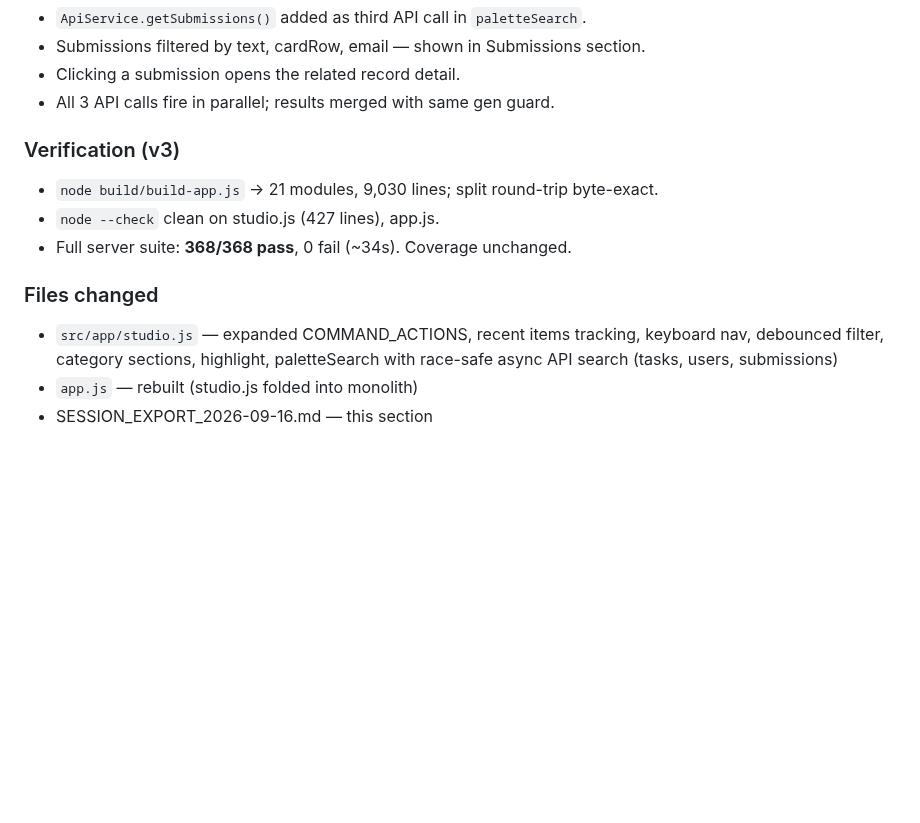
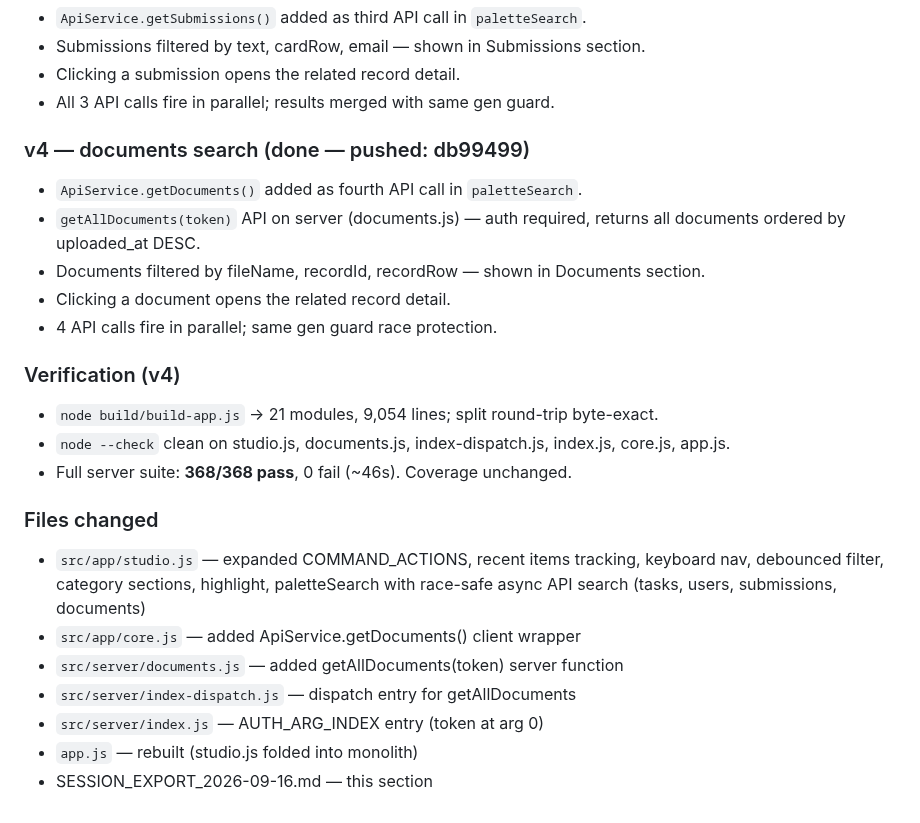
Before and after one commit to vcharyanaco-tech/dash-site, a Markdown page: SESSION_EXPORT_2026-09-16.md, the part around the change. Rendered like a GitHub page; blank space fills up the shorter version.

Commit message:
docs: update session export for Part 6 v4

```diff
--- a/SESSION_EXPORT_2026-09-16.md
+++ b/SESSION_EXPORT_2026-09-16.md
@@ -1013,15 +1013,29 @@ previously navigation commands + record substring search only.
 - Clicking a submission opens the related record detail.
 - All 3 API calls fire in parallel; results merged with same gen guard.
 
-### Verification (v3)
-- `node build/build-app.js` → 21 modules, 9,030 lines; split round-trip
+### v4 — documents search (done — pushed: db99499)
+
+- `ApiService.getDocuments()` added as fourth API call in `paletteSearch`.
+- `getAllDocuments(token)` API on server (documents.js) — auth required,
+  returns all documents ordered by uploaded_at DESC.
+- Documents filtered by fileName, recordId, recordRow — shown in Documents section.
+- Clicking a document opens the related record detail.
+- 4 API calls fire in parallel; same gen guard race protection.
+
+### Verification (v4)
+- `node build/build-app.js` → 21 modules, 9,054 lines; split round-trip
   byte-exact.
-- `node --check` clean on studio.js (427 lines), app.js.
-- Full server suite: **368/368 pass**, 0 fail (~34s). Coverage unchanged.
+- `node --check` clean on studio.js, documents.js, index-dispatch.js,
+  index.js, core.js, app.js.
+- Full server suite: **368/368 pass**, 0 fail (~46s). Coverage unchanged.
 
 ### Files changed
 - `src/app/studio.js` — expanded COMMAND_ACTIONS, recent items tracking,
   keyboard nav, debounced filter, category sections, highlight,
-  paletteSearch with race-safe async API search (tasks, users, submissions)
+  paletteSearch with race-safe async API search (tasks, users, submissions, documents)
+- `src/app/core.js` — added ApiService.getDocuments() client wrapper
+- `src/server/documents.js` — added getAllDocuments(token) server function
+- `src/server/index-dispatch.js` — dispatch entry for getAllDocuments
+- `src/server/index.js` — AUTH_ARG_INDEX entry (token at arg 0)
 - `app.js` — rebuilt (studio.js folded into monolith)
 - SESSION_EXPORT_2026-09-16.md — this section
```
